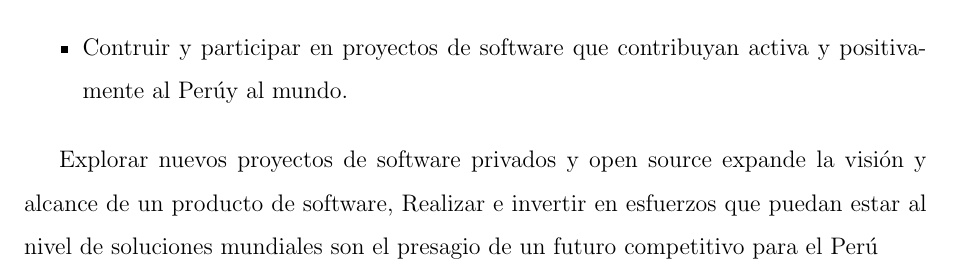
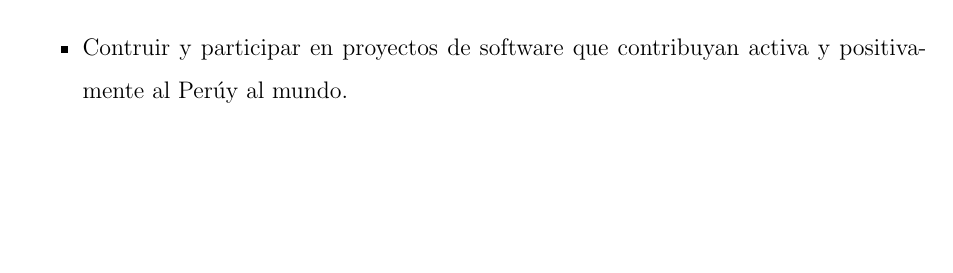
Before and after one commit to yomarhuamani/degree, a LaTeX thesis (Degree.tex, which reads ChapterIV/chapterIV.tex): part of page 88 of 91, cut so that both start at the same text, the shorter picture padded with empty space. Compiled offline with pdfLaTeX.

Commit message:
txs auto checkin

```diff
--- a/ChapterIV/chapterIV.tex
+++ b/ChapterIV/chapterIV.tex
@@ -29,8 +29,4 @@ Lograr integrar las funcionalidades core del proyecto Saiku Analytics a la herra
 		\item Poner en pr\'{a}ctica los valores y principios de XP ayuda a desarrollar un estilo de trabajo basado en relaciones respetuosas y buenas en un equipo de trabajo.
 		\item Contruir y participar en proyectos de software que contribuyan activa y positivamente al Per\'{u}y al mundo.
 	\end{itemize}
-
-
-
-	Explorar nuevos proyectos de software privados y open source expande la visión y alcance de un producto de software, Realizar e invertir en esfuerzos que puedan estar al nivel de soluciones mundiales son el presagio de un futuro competitivo para el Perú
 \end{spacing}
```
